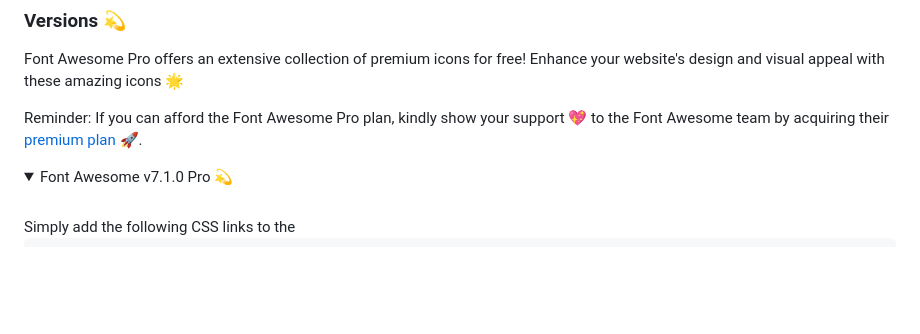
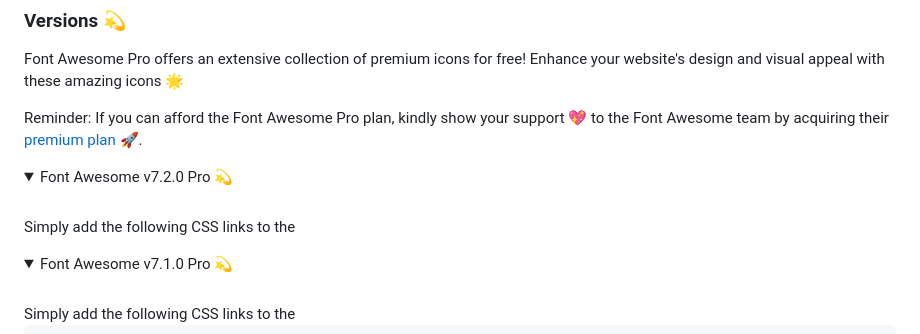
Before and after one commit to rizmyabdulla/fontawesome-pro, a Markdown page: README.md, the part around the change. Rendered like a GitHub page; folded sections open; blank space fills up the shorter version.

```diff
--- a/README.md
+++ b/README.md
@@ -18,6 +18,15 @@ This project is **beginner-friendly**, making it a great way to start contributi
 Font Awesome Pro offers an extensive collection of premium icons for free! Enhance your website's design and visual appeal with these amazing icons 🌟
 
 Reminder: If you can afford the Font Awesome Pro plan, kindly show your support 💖 to the Font Awesome team by acquiring their <a href="https://fontawesome.com/plans"> premium plan</a> 🚀.
+
+<details>
+   <summary>Font Awesome v7.2.0 Pro 💫</summary>
+   <br>
+   Simply add the following CSS links to the <head> section of your HTML file:
+
+   <b>
+
+</details>
 
 <details>
   <summary>Font Awesome v7.1.0 Pro 💫</summary>
```
